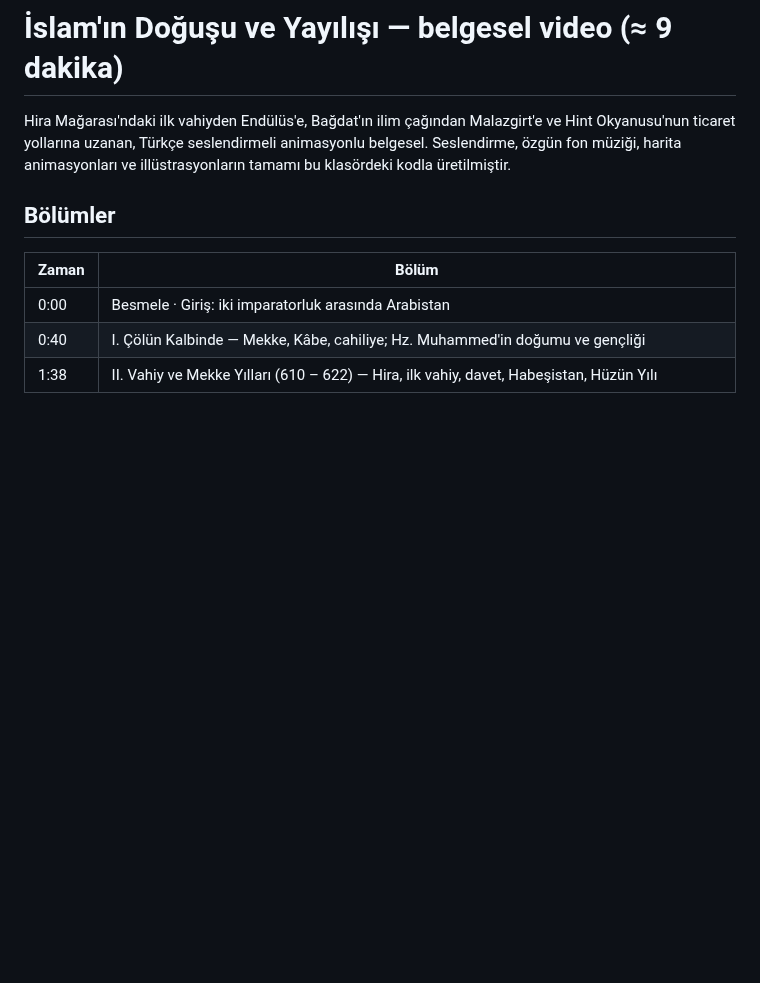
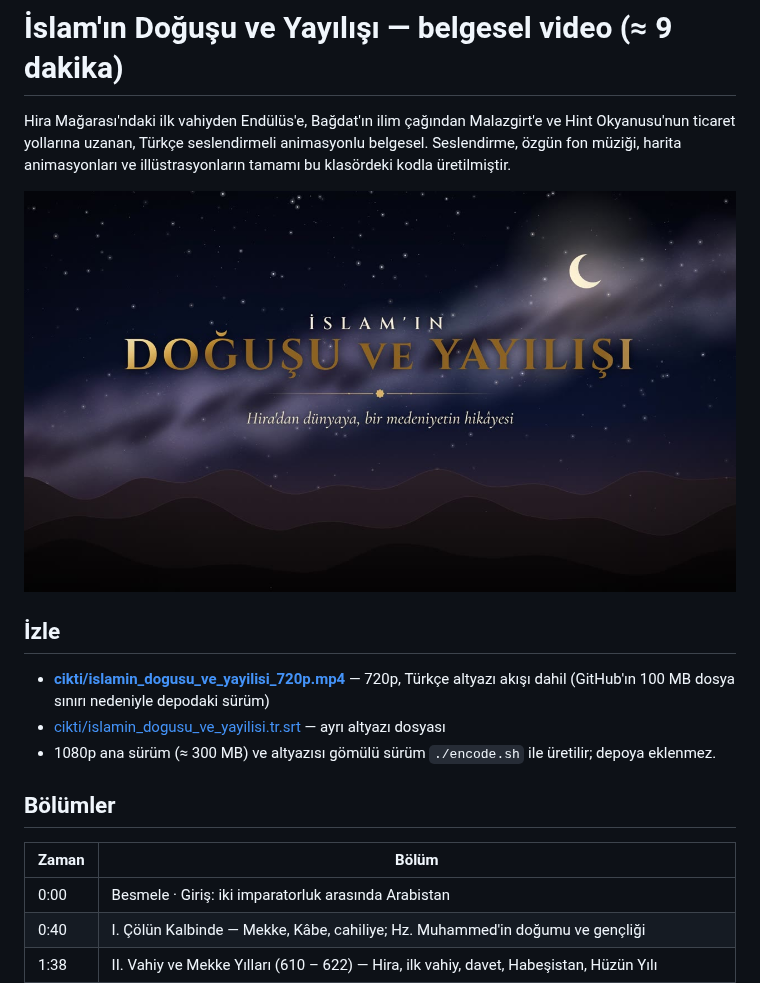
Before and after one commit to yusufkayaduman147-debug/ilk-projem, a Markdown page: video/README.md, the part around the change. GitHub-like rendering; pictures changed too: video/afis.jpg (added); blank space fills up the shorter version.

Commit message:
Videonun 720p sürümü, altyazı dosyası ve afiş eklendi
1080p ana sürüm ve altyazısı gömülü sürüm GitHub'ın 100 MB dosya sınırını
aştığı için depoya eklenmedi (encode.sh ile üretilir).

Co-Authored-By: Claude Opus 5.5 <noreply@anthropic.com>
Claude-Session: https://claude.ai/code/session_01WaSZM9ZQwyHUhx2j9Cjc1o

```diff
--- a/video/README.md
+++ b/video/README.md
@@ -4,6 +4,14 @@ Hira Mağarası'ndaki ilk vahiyden Endülüs'e, Bağdat'ın ilim çağından Mal
 Hint Okyanusu'nun ticaret yollarına uzanan, Türkçe seslendirmeli animasyonlu belgesel.
 Seslendirme, özgün fon müziği, harita animasyonları ve illüstrasyonların tamamı bu klasördeki
 kodla üretilmiştir.
+
+![Başlık karesi](afis.jpg)
+
+## İzle
+
+- **[cikti/islamin_dogusu_ve_yayilisi_720p.mp4](cikti/islamin_dogusu_ve_yayilisi_720p.mp4)** — 720p, Türkçe altyazı akışı dahil (GitHub'ın 100 MB dosya sınırı nedeniyle depodaki sürüm)
+- [cikti/islamin_dogusu_ve_yayilisi.tr.srt](cikti/islamin_dogusu_ve_yayilisi.tr.srt) — ayrı altyazı dosyası
+- 1080p ana sürüm (≈ 300 MB) ve altyazısı gömülü sürüm `./encode.sh` ile üretilir; depoya eklenmez.
 
 ## Bölümler
 
```
Also changed, not shown: 3 other files.
